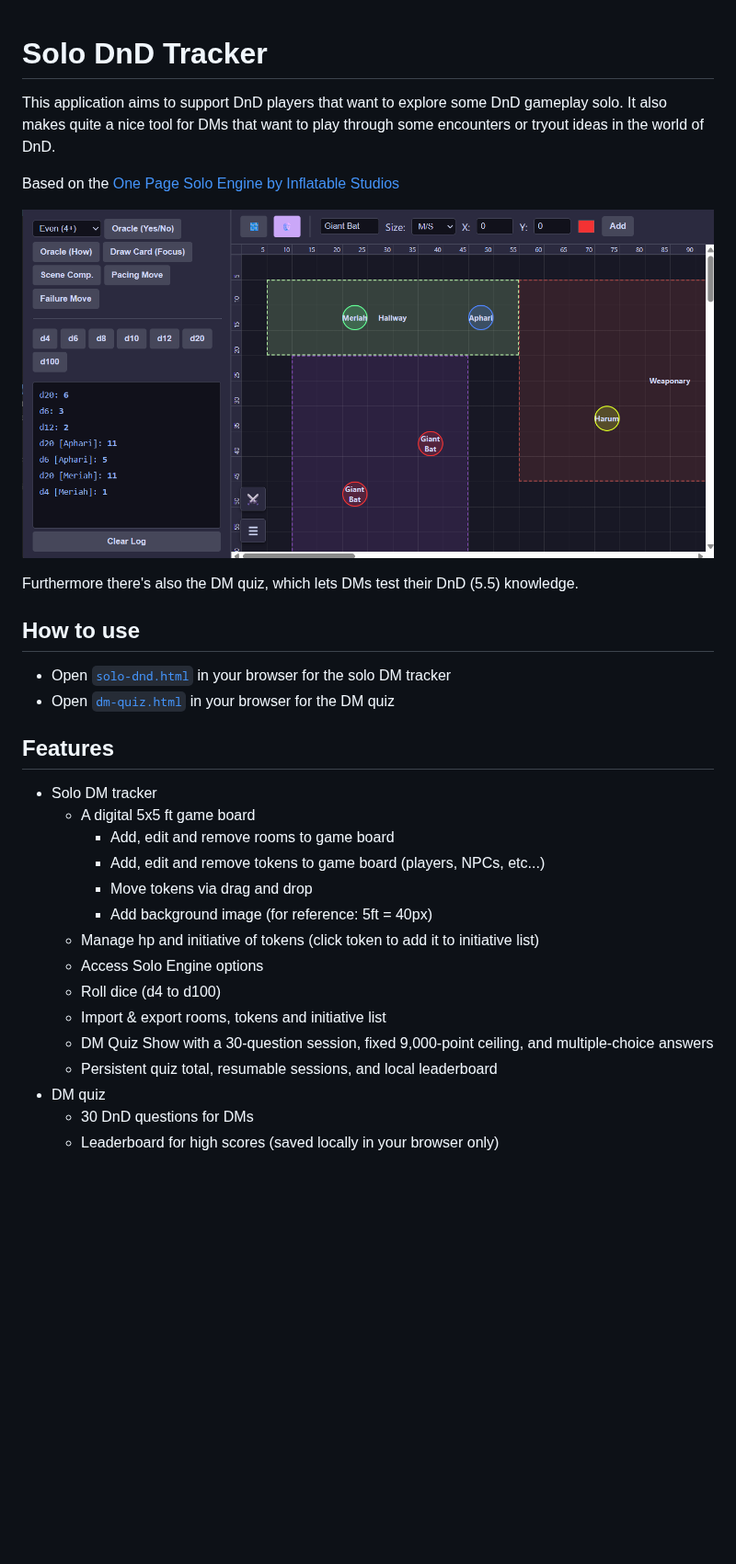
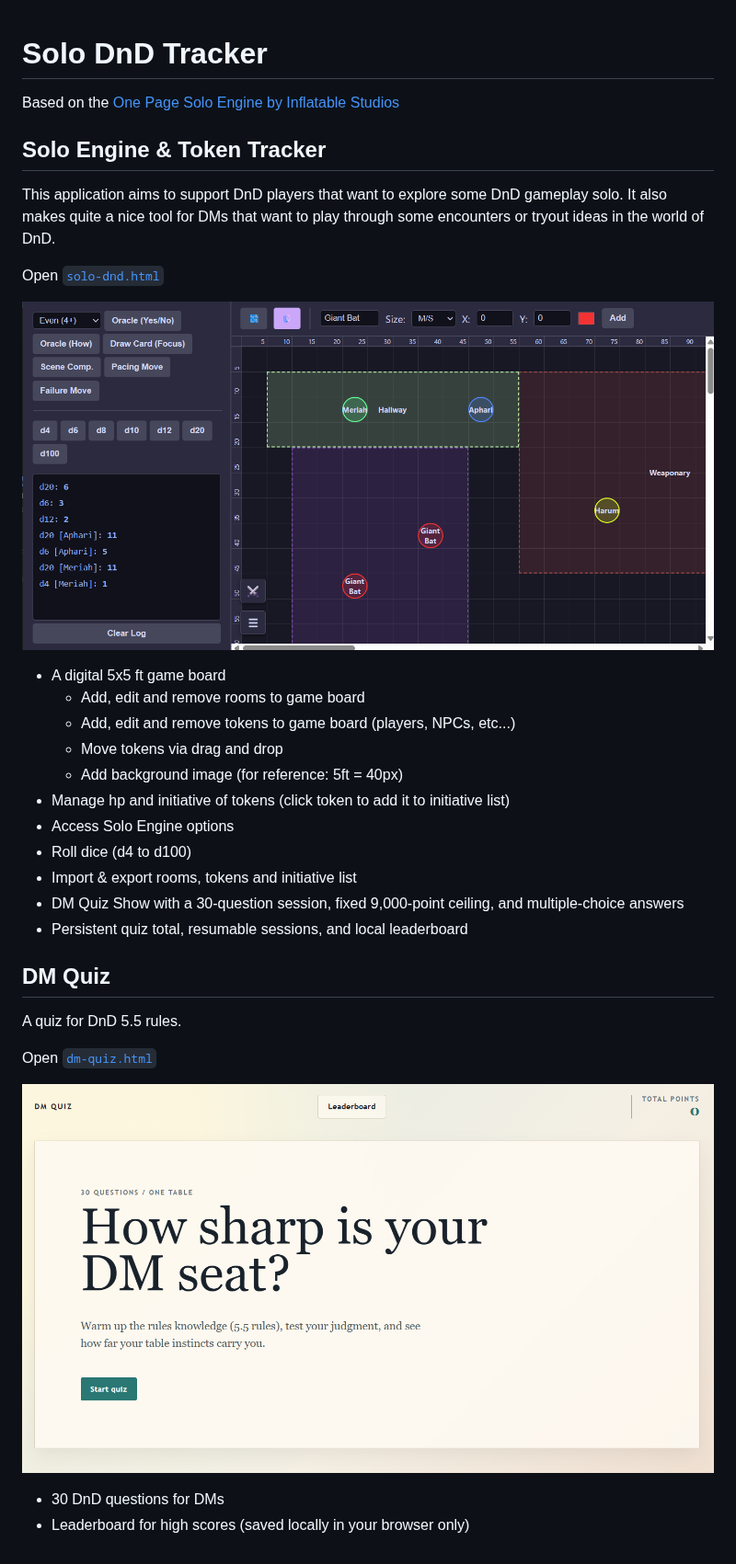
Before and after one commit to samtun/Solo-DnD-Tracker, a Markdown page: README.md, the part around the change. Shown at 92% size. GitHub-like rendering; pictures changed too: example_quiz.png (added); blank space fills up the shorter version.

Commit message:
docs: update readme

```diff
--- a/README.md
+++ b/README.md
@@ -1,33 +1,35 @@
 # Solo DnD Tracker
-
-This application aims to support DnD players that want to explore some DnD gameplay solo.
-It also makes quite a nice tool for DMs that want to play through some encounters or tryout ideas in the world of DnD.
 
 Based on the [One Page Solo Engine by Inflatable Studios](https://inflatablestudios.itch.io/one-page-solo-engine)
 
-![Example](example.png)
+## Solo Engine & Token Tracker
 
-Furthermore there's also the DM quiz, which lets DMs test their DnD (5.5) knowledge.
+This application aims to support DnD players that want to explore some DnD gameplay solo. It also makes quite a nice tool for DMs that want to play through some encounters or tryout ideas in the world of DnD.
 
-## How to use
+Open [`solo-dnd.html`](https://samtun.github.io/Solo-DnD-Tracker/solo-dnd.html)
 
-* Open [`solo-dnd.html`](https://samtun.github.io/Solo-DnD-Tracker/solo-dnd.html) in your browser for the solo DM tracker
-* Open [`dm-quiz.html`](https://samtun.github.io/Solo-DnD-Tracker/dm_quiz.html) in your browser for the DM quiz
+![Example](example_engine.png)
 
-## Features
+* A digital 5x5 ft game board
+    * Add, edit and remove rooms to game board
+    * Add, edit and remove tokens to game board (players, NPCs, etc...)
+    * Move tokens via drag and drop
+    * Add background image (for reference: 5ft = 40px)
+* Manage hp and initiative of tokens (click token to add it to initiative list)
+* Access Solo Engine options
+* Roll dice (d4 to d100)
+* Import & export rooms, tokens and initiative list
+* DM Quiz Show with a 30-question session, fixed 9,000-point ceiling, and multiple-choice answers
+* Persistent quiz total, resumable sessions, and local leaderboard
 
-* Solo DM tracker
-    * A digital 5x5 ft game board
-        * Add, edit and remove rooms to game board
-        * Add, edit and remove tokens to game board (players, NPCs, etc...)
-        * Move tokens via drag and drop
-        * Add background image (for reference: 5ft = 40px)
-    * Manage hp and initiative of tokens (click token to add it to initiative list)
-    * Access Solo Engine options
-    * Roll dice (d4 to d100)
-    * Import & export rooms, tokens and initiative list
-    * DM Quiz Show with a 30-question session, fixed 9,000-point ceiling, and multiple-choice answers
-    * Persistent quiz total, resumable sessions, and local leaderboard
-* DM quiz
-    * 30 DnD questions for DMs
-    * Leaderboard for high scores (saved locally in your browser only)
+
+## DM Quiz
+
+A quiz for DnD 5.5 rules.
+
+Open [`dm-quiz.html`](https://samtun.github.io/Solo-DnD-Tracker/dm_quiz.html)
+
+![Example](example_quiz.png)
+
+* 30 DnD questions for DMs
+* Leaderboard for high scores (saved locally in your browser only)
```
Also changed, not shown: example_engine.png (renamed from example.png).
